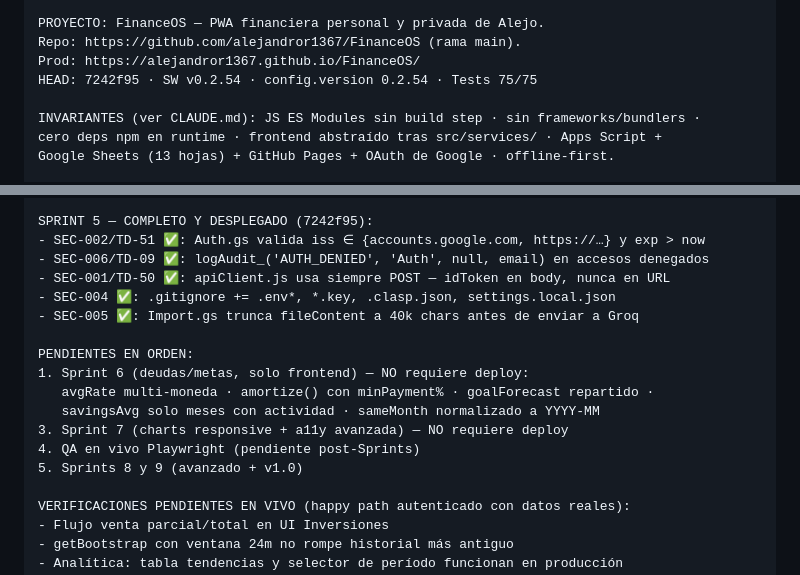
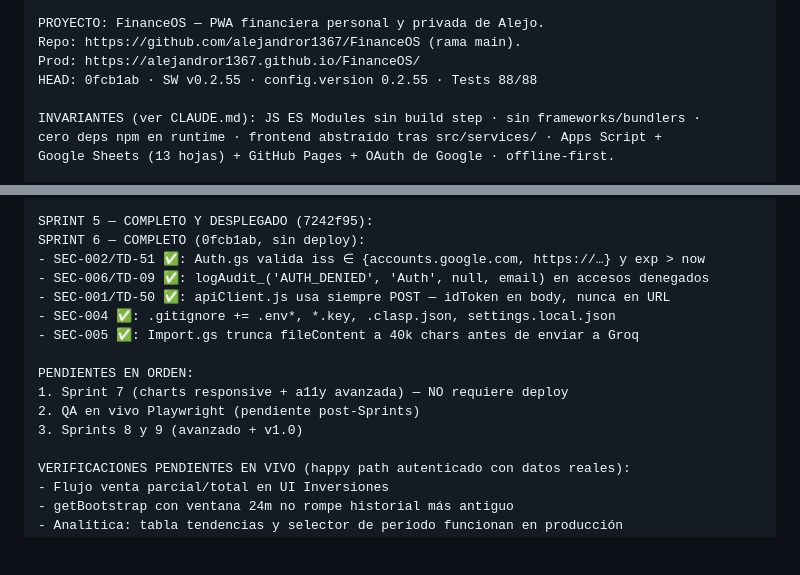
Before and after one commit to alejandror1367/FinanceOS, a Markdown page: docs/NEXT_SESSION.md, 2 parts joined by grey strips. Rendered like a GitHub page; blank space fills up the shorter version.

```diff
--- a/docs/NEXT_SESSION.md
+++ b/docs/NEXT_SESSION.md
@@ -13,7 +13,7 @@ Tras git pull deben APROBARSE y REINICIARSE Claude Code: las tools MCP se fijan
 PROYECTO: FinanceOS — PWA financiera personal y privada de Alejo.
 Repo: https://github.com/alejandror1367/FinanceOS (rama main).
 Prod: https://alejandror1367.github.io/FinanceOS/
-HEAD: 7242f95 · SW v0.2.54 · config.version 0.2.54 · Tests 75/75
+HEAD: 0fcb1ab · SW v0.2.55 · config.version 0.2.55 · Tests 88/88
 
 INVARIANTES (ver CLAUDE.md): JS ES Modules sin build step · sin frameworks/bundlers ·
 cero deps npm en runtime · frontend abstraído tras src/services/ · Apps Script +
@@ -34,6 +34,7 @@ SESIÓN NOCHE (06d2c4c):
 - Nuevo selector: categoryTrends(s, n, topN)
 
 SPRINT 5 — COMPLETO Y DESPLEGADO (7242f95):
+SPRINT 6 — COMPLETO (0fcb1ab, sin deploy):
 - SEC-002/TD-51 ✅: Auth.gs valida iss ∈ {accounts.google.com, https://…} y exp > now
 - SEC-006/TD-09 ✅: logAudit_('AUTH_DENIED', 'Auth', null, email) en accesos denegados
 - SEC-001/TD-50 ✅: apiClient.js usa siempre POST — idToken en body, nunca en URL
@@ -41,12 +42,9 @@ SPRINT 5 — COMPLETO Y DESPLEGADO (7242f95):
 - SEC-005 ✅: Import.gs trunca fileContent a 40k chars antes de enviar a Groq
 
 PENDIENTES EN ORDEN:
-1. Sprint 6 (deudas/metas, solo frontend) — NO requiere deploy:
-   avgRate multi-moneda · amortize() con minPayment% · goalForecast repartido ·
-   savingsAvg solo meses con actividad · sameMonth normalizado a YYYY-MM
-3. Sprint 7 (charts responsive + a11y avanzada) — NO requiere deploy
-4. QA en vivo Playwright (pendiente post-Sprints)
-5. Sprints 8 y 9 (avanzado + v1.0)
+1. Sprint 7 (charts responsive + a11y avanzada) — NO requiere deploy
+2. QA en vivo Playwright (pendiente post-Sprints)
+3. Sprints 8 y 9 (avanzado + v1.0)
 
 VERIFICACIONES PENDIENTES EN VIVO (happy path autenticado con datos reales):
 - Flujo venta parcial/total en UI Inversiones
```
Also changed, not shown: PROJECT_HANDOFF.md (+6 -5 lines), docs/TechnicalDebt.md (+2 -2 lines).
